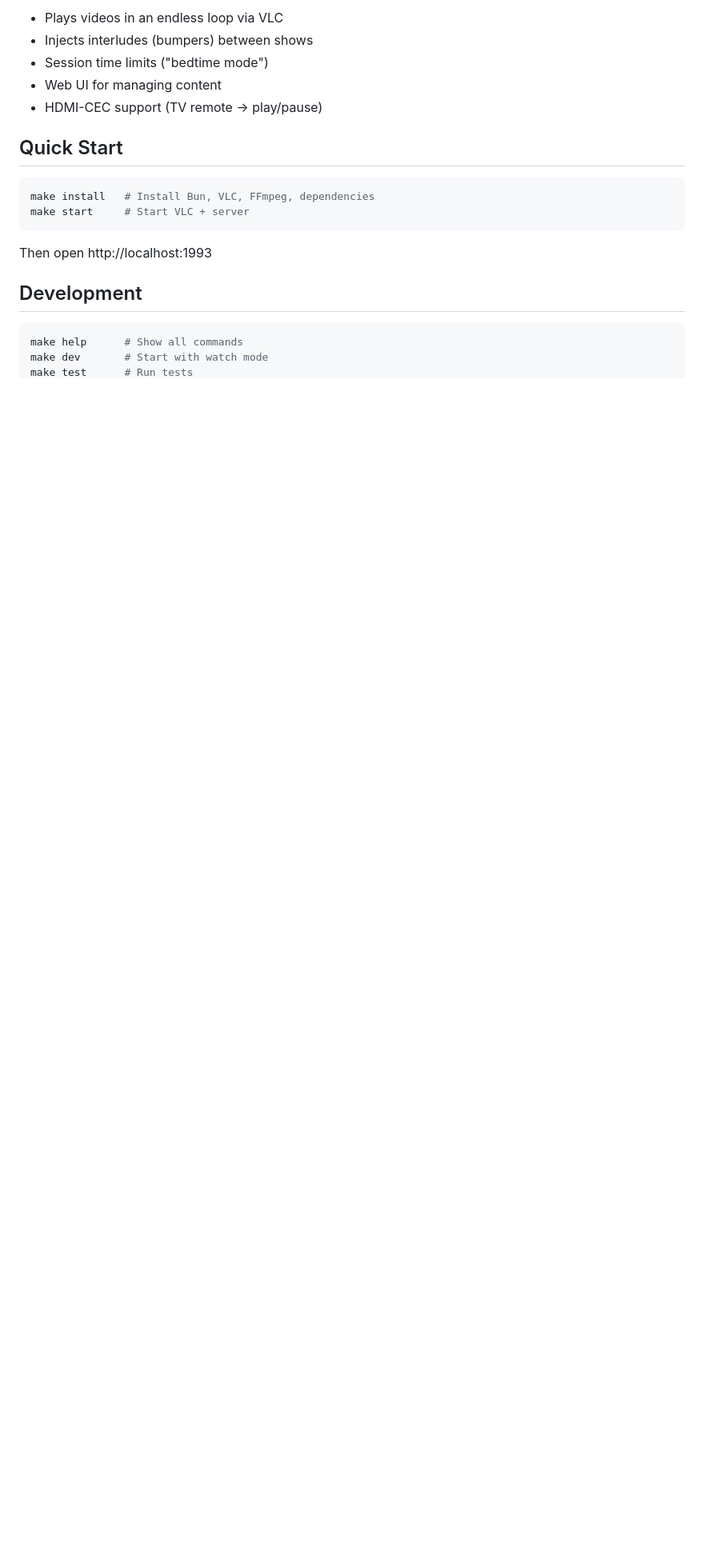
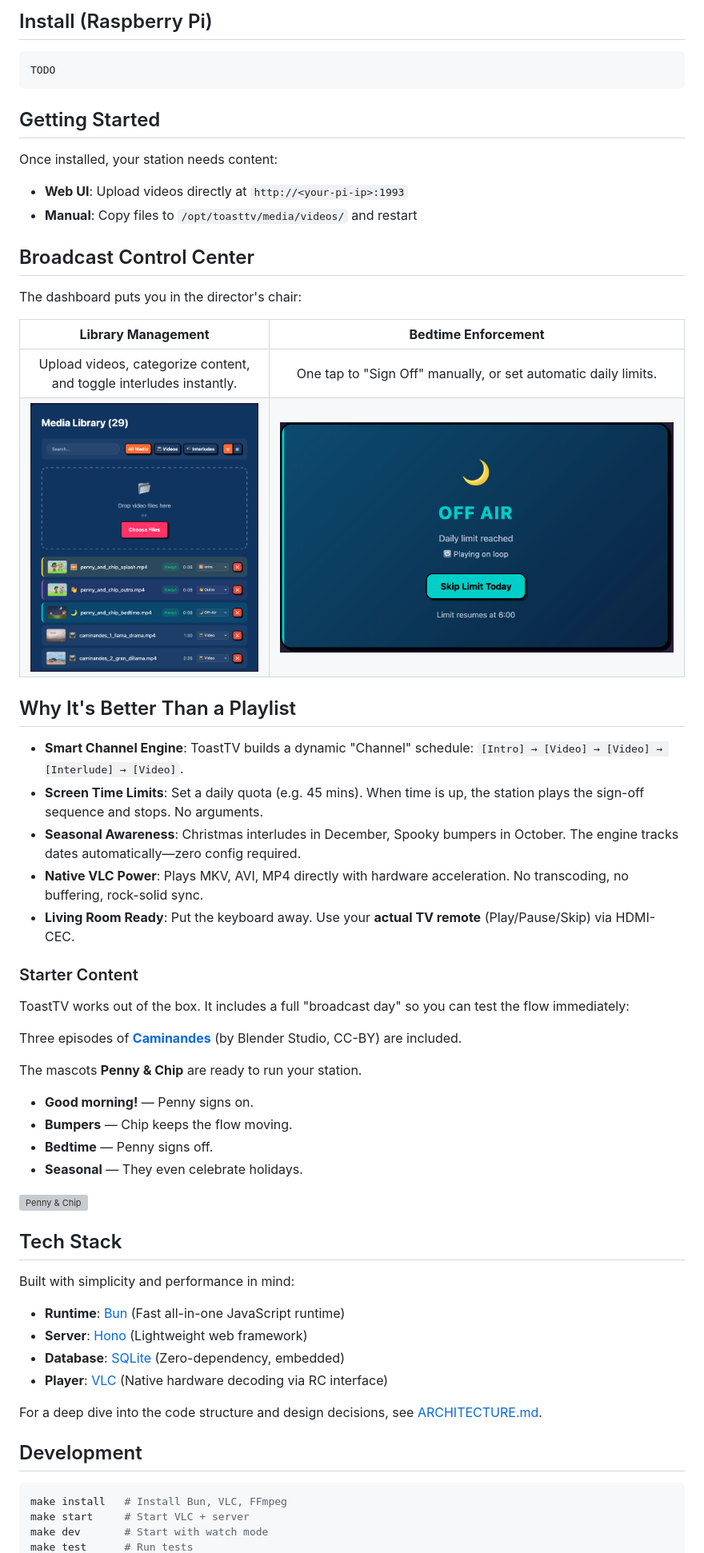
Before and after one commit to yvg/toasttv, a Markdown page: README.md, the part around the change printed below. Shown: that part at 80% size. GitHub-like rendering; pictures changed too: docs/library.png (added), docs/off_air.png (added); blank space fills up the shorter version; grey boxes are pictures that could not be loaded.

````diff
--- a/README.md
+++ b/README.md
@@ -12,22 +10,66 @@ No Netflix menus. No YouTube algorithms. Just cartoons.
 
-- Plays videos in an endless loop via VLC
-- Injects interludes (bumpers) between shows
-- Session time limits ("bedtime mode")
-- Web UI for managing content
-- HDMI-CEC support (TV remote → play/pause)
-
-## Quick Start
+## Install (Raspberry Pi)
 
 ```bash
-make install   # Install Bun, VLC, FFmpeg, dependencies
-make start     # Start VLC + server
+TODO
 ```
 
-Then open http://localhost:1993
+## Getting Started
+
+Once installed, your station needs content:
+
+- **Web UI**: Upload videos directly at `http://<your-pi-ip>:1993`
+- **Manual**: Copy files to `/opt/toasttv/media/videos/` and restart
+
+## Broadcast Control Center
+
+The dashboard puts you in the director's chair:
+
+| **Library Management** | **Bedtime Enforcement** |
+|:---:|:---:|
+| Upload videos, categorize content, and toggle interludes instantly. | One tap to "Sign Off" manually, or set automatic daily limits. |
+| <a href="docs/library.png"><img src="docs/library.png" height="50%"></a> | <a href="docs/off_air.png"><img src="docs/off_air.png" height="50%"></a> |
+
+## Why It's Better Than a Playlist
+
+- **Smart Channel Engine**: ToastTV builds a dynamic "Channel" schedule: `[Intro] → [Video] → [Video] → [Interlude] → [Video]`.
+- **Screen Time Limits**: Set a daily quota (e.g. 45 mins). When time is up, the station plays the sign-off sequence and stops. No arguments.
+- **Seasonal Awareness**: Christmas interludes in December, Spooky bumpers in October. The engine tracks dates automatically—zero config required.
+- **Native VLC Power**: Plays MKV, AVI, MP4 directly with hardware acceleration. No transcoding, no buffering, rock-solid sync.
+- **Living Room Ready**: Put the keyboard away. Use your **actual TV remote** (Play/Pause/Skip) via HDMI-CEC.
+
+### Starter Content
+
+ToastTV works out of the box. It includes a full "broadcast day" so you can test the flow immediately:
+
+Three episodes of **[Caminandes](https://studio.blender.org/films/caminandes-1/)** (by Blender Studio, CC-BY) are included.
+
+The mascots **Penny & Chip** are ready to run your station.
+- **Good morning!** — Penny signs on.
+- **Bumpers** — Chip keeps the flow moving.
+- **Bedtime** — Penny signs off.
+- **Seasonal** — They even celebrate holidays.
+
+<img src="docs/penny_and_chip.png" alt="Penny & Chip" width="400">
+
+
+
+
+## Tech Stack
+
+Built with simplicity and performance in mind:
+
+- **Runtime**: [Bun](https://bun.sh) (Fast all-in-one JavaScript runtime)
+- **Server**: [Hono](https://hono.dev) (Lightweight web framework)
+- **Database**: [SQLite](https://sqlite.org) (Zero-dependency, embedded)
+- **Player**: [VLC](https://www.videolan.org) (Native hardware decoding via RC interface)
+
+For a deep dive into the code structure and design decisions, see [ARCHITECTURE.md](./ARCHITECTURE.md).
 
 ## Development
 
 ```bash
-make help      # Show all commands
+make install   # Install Bun, VLC, FFmpeg
+make start     # Start VLC + server
 make dev       # Start with watch mode
 make test      # Run tests
````
Also changed, not shown: other parts of README.md (+6 -18 lines), 3 other files.
